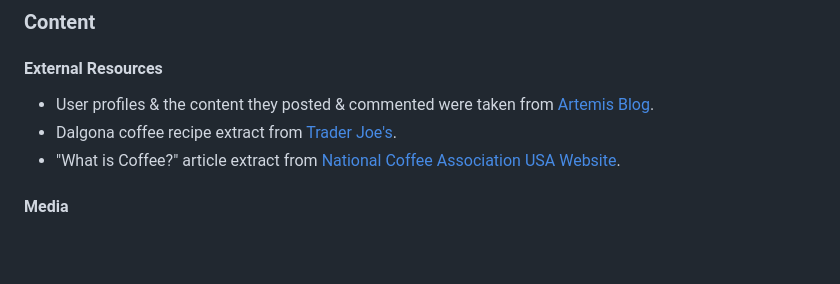
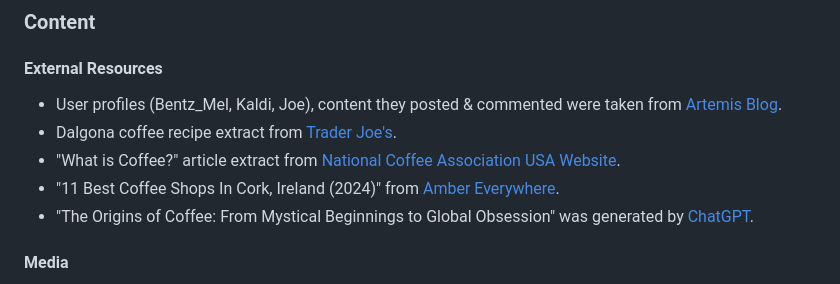
Before and after one commit to KateMcGuane/spill_the_beans, a Markdown page: README.md, the part around the change. Rendered like a GitHub page; blank space fills up the shorter version.

Commit message:
Add to external references for content in README

```diff
--- a/README.md
+++ b/README.md
@@ -90,9 +90,11 @@ Please see [TESTING.md](TESTING.md) for a comprehensive list of tests performed.
 
   #### External Resources
 
-  - User profiles & the content they posted & commented were taken from [Artemis Blog](https://artemis.coffee/blog/history-of-coffee-top-5-most-influential-people/).
+  - User profiles (Bentz_Mel, Kaldi, Joe), content they posted & commented were taken from [Artemis Blog](https://artemis.coffee/blog/history-of-coffee-top-5-most-influential-people/).
   - Dalgona coffee recipe extract from [Trader Joe's](https://www.traderjoes.com/home/recipes/dalgona-coffee).
   - "What is Coffee?" article extract from [National Coffee Association USA Website](https://www.ncausa.org/About-Coffee/What-is-Coffee).
+  - "11 Best Coffee Shops In Cork, Ireland (2024)" from [Amber Everywhere](https://ambereverywhere.com/best-coffee-shops-in-cork-city-ireland/).
+  - "The Origins of Coffee: From Mystical Beginnings to Global Obsession" was generated by [ChatGPT](https://chat.openai.com/).
 
   ####  Media
 
```
